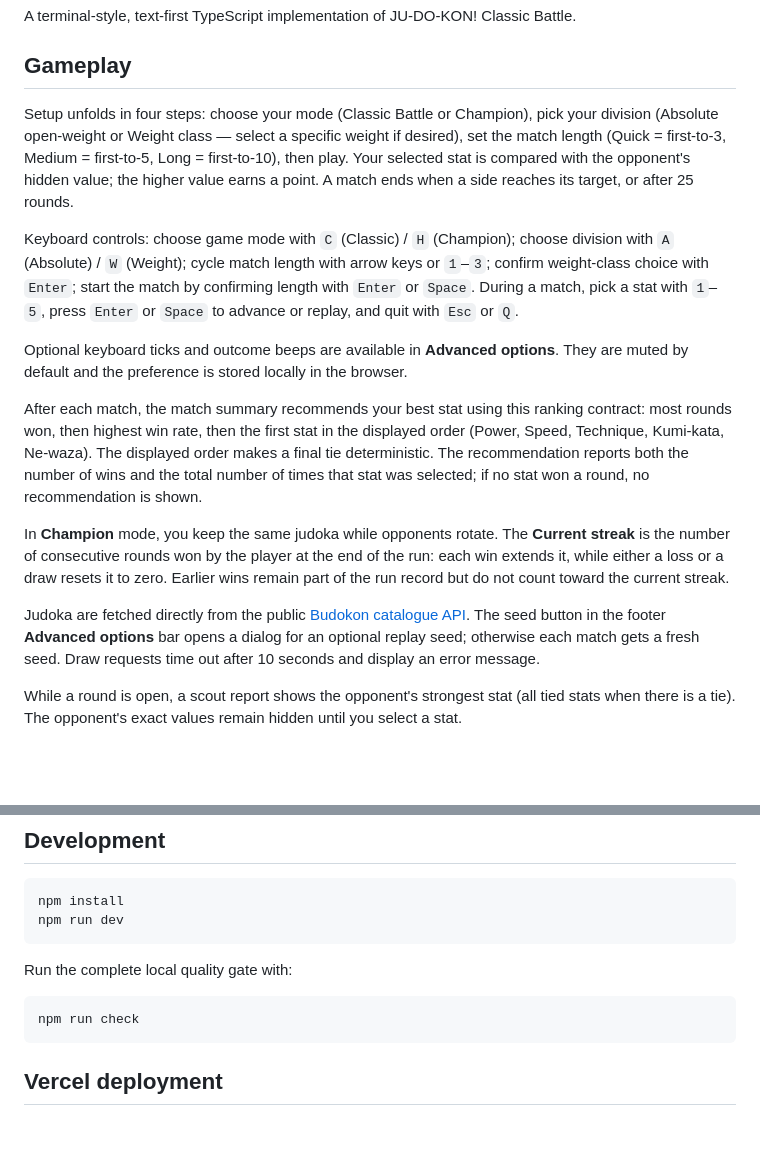
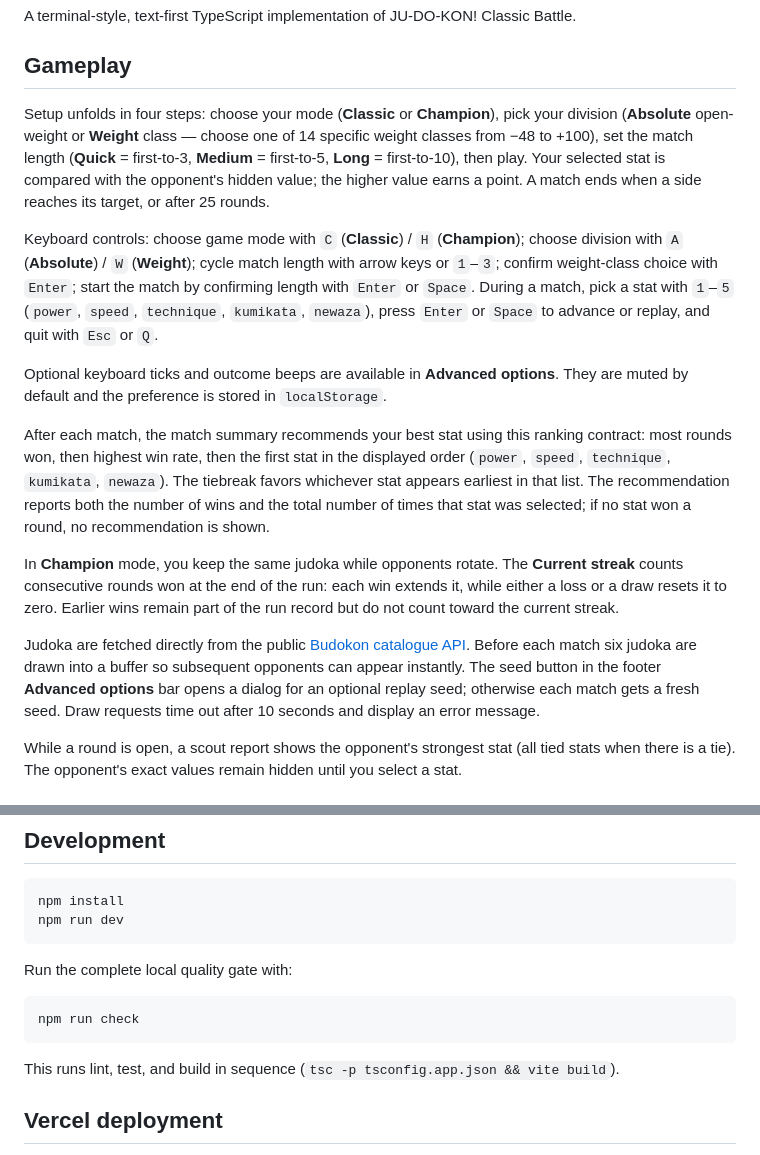
Before and after one commit to CyanAutomation/judokon-2600, a Markdown page: README.md, 2 parts joined by grey strips. GitHub-like rendering; blank space fills up the shorter version.

````diff
--- a/README.md
+++ b/README.md
@@ -6,17 +4,17 @@ A terminal-style, text-first TypeScript implementation of JU-DO-KON! Classic Bat
 
 ## Gameplay
 
-Setup unfolds in four steps: choose your mode (Classic Battle or Champion), pick your division (Absolute open-weight or Weight class — select a specific weight if desired), set the match length (Quick = first-to-3, Medium = first-to-5, Long = first-to-10), then play. Your selected stat is compared with the opponent's hidden value; the higher value earns a point. A match ends when a side reaches its target, or after 25 rounds.
+Setup unfolds in four steps: choose your mode (**Classic** or **Champion**), pick your division (**Absolute** open-weight or **Weight** class — choose one of 14 specific weight classes from −48 to +100), set the match length (**Quick** = first-to-3, **Medium** = first-to-5, **Long** = first-to-10), then play. Your selected stat is compared with the opponent's hidden value; the higher value earns a point. A match ends when a side reaches its target, or after 25 rounds.
 
-Keyboard controls: choose game mode with `C` (Classic) / `H` (Champion); choose division with `A` (Absolute) / `W` (Weight); cycle match length with arrow keys or `1`–`3`; confirm weight-class choice with `Enter`; start the match by confirming length with `Enter` or `Space`. During a match, pick a stat with `1`–`5`, press `Enter` or `Space` to advance or replay, and quit with `Esc` or `Q`.
+Keyboard controls: choose game mode with `C` (**Classic**) / `H` (**Champion**); choose division with `A` (**Absolute**) / `W` (**Weight**); cycle match length with arrow keys or `1`–`3`; confirm weight-class choice with `Enter`; start the match by confirming length with `Enter` or `Space`. During a match, pick a stat with `1`–`5` (`power`, `speed`, `technique`, `kumikata`, `newaza`), press `Enter` or `Space` to advance or replay, and quit with `Esc` or `Q`.
 
-Optional keyboard ticks and outcome beeps are available in **Advanced options**. They are muted by default and the preference is stored locally in the browser.
+Optional keyboard ticks and outcome beeps are available in **Advanced options**. They are muted by default and the preference is stored in `localStorage`.
 
-After each match, the match summary recommends your best stat using this ranking contract: most rounds won, then highest win rate, then the first stat in the displayed order (Power, Speed, Technique, Kumi-kata, Ne-waza). The displayed order makes a final tie deterministic. The recommendation reports both the number of wins and the total number of times that stat was selected; if no stat won a round, no recommendation is shown.
+After each match, the match summary recommends your best stat using this ranking contract: most rounds won, then highest win rate, then the first stat in the displayed order (`power`, `speed`, `technique`, `kumikata`, `newaza`). The tiebreak favors whichever stat appears earliest in that list. The recommendation reports both the number of wins and the total number of times that stat was selected; if no stat won a round, no recommendation is shown.
 
-In **Champion** mode, you keep the same judoka while opponents rotate. The **Current streak** is the number of consecutive rounds won by the player at the end of the run: each win extends it, while either a loss or a draw resets it to zero. Earlier wins remain part of the run record but do not count toward the current streak.
+In **Champion** mode, you keep the same judoka while opponents rotate. The **Current streak** counts consecutive rounds won at the end of the run: each win extends it, while either a loss or a draw resets it to zero. Earlier wins remain part of the run record but do not count toward the current streak.
 
-Judoka are fetched directly from the public [Budokon catalogue API](https://budokon.scheimann.workers.dev/docs). The seed button in the footer **Advanced options** bar opens a dialog for an optional replay seed; otherwise each match gets a fresh seed. Draw requests time out after 10 seconds and display an error message.
+Judoka are fetched directly from the public [Budokon catalogue API](https://budokon.scheimann.workers.dev/docs). Before each match six judoka are drawn into a buffer so subsequent opponents can appear instantly. The seed button in the footer **Advanced options** bar opens a dialog for an optional replay seed; otherwise each match gets a fresh seed. Draw requests time out after 10 seconds and display an error message.
 
 While a round is open, a scout report shows the opponent's strongest stat (all tied stats when there is a tie). The opponent's exact values remain hidden until you select a stat.
 
@@ -47,6 +45,8 @@ Run the complete local quality gate with:
 npm run check
 ```
 
+This runs lint, test, and build in sequence (`tsc -p tsconfig.app.json && vite build`).
+
 ## Vercel deployment
 
 `vercel.json` configures Vercel to run `npm run build` and serve Vite's `dist` output. In Vercel, import `CyanAutomation/judokon-2600` and enable its Git integration. Pushes to `main` create production deployments; pull requests create preview deployments. The separate GitHub Actions workflow runs the same lint, test, and build gate on every pull request and push.
````
Also changed, not shown: other parts of README.md (+0 -2 lines), docs/index.md (added, +39 -0 lines).
